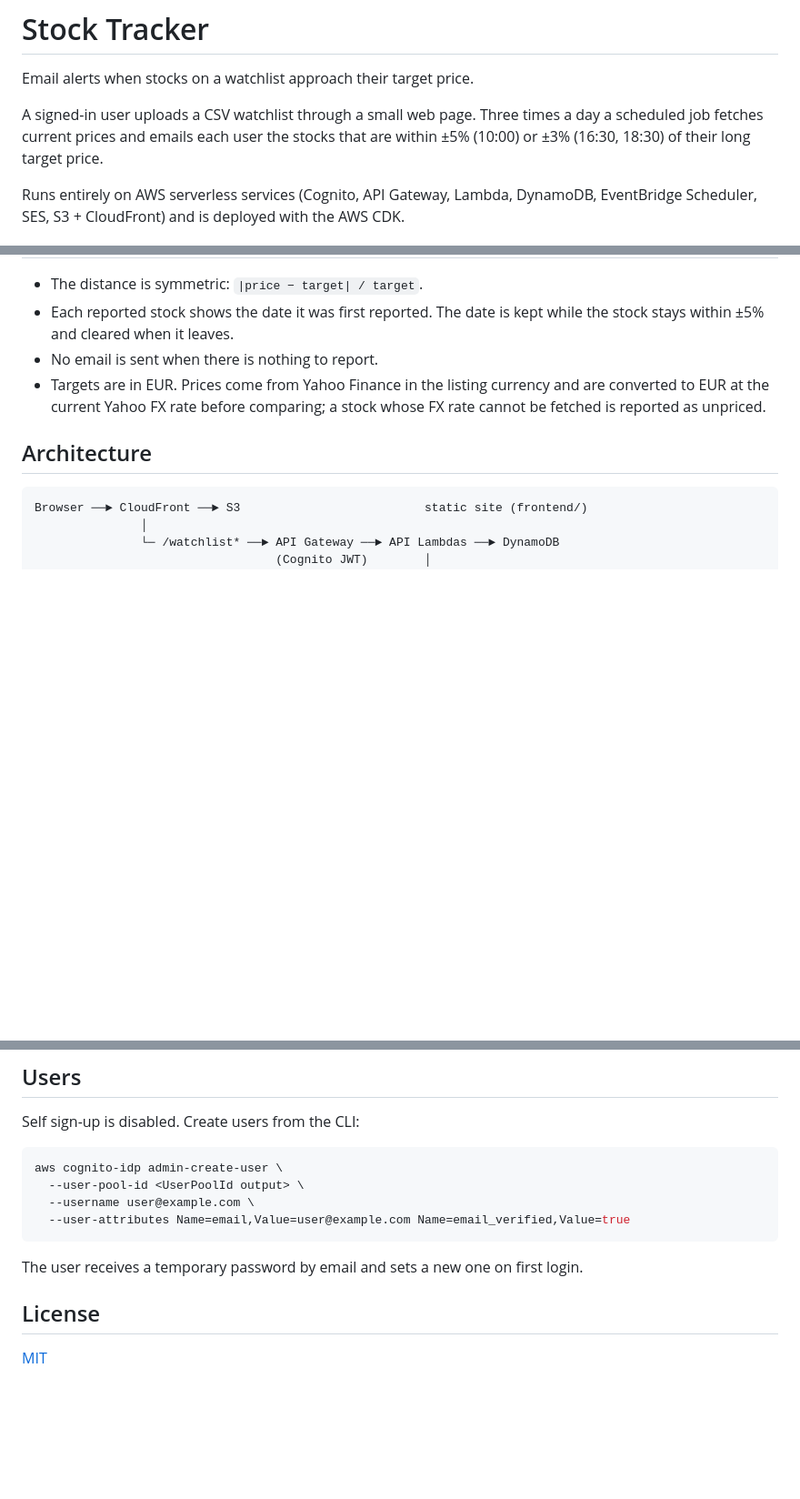
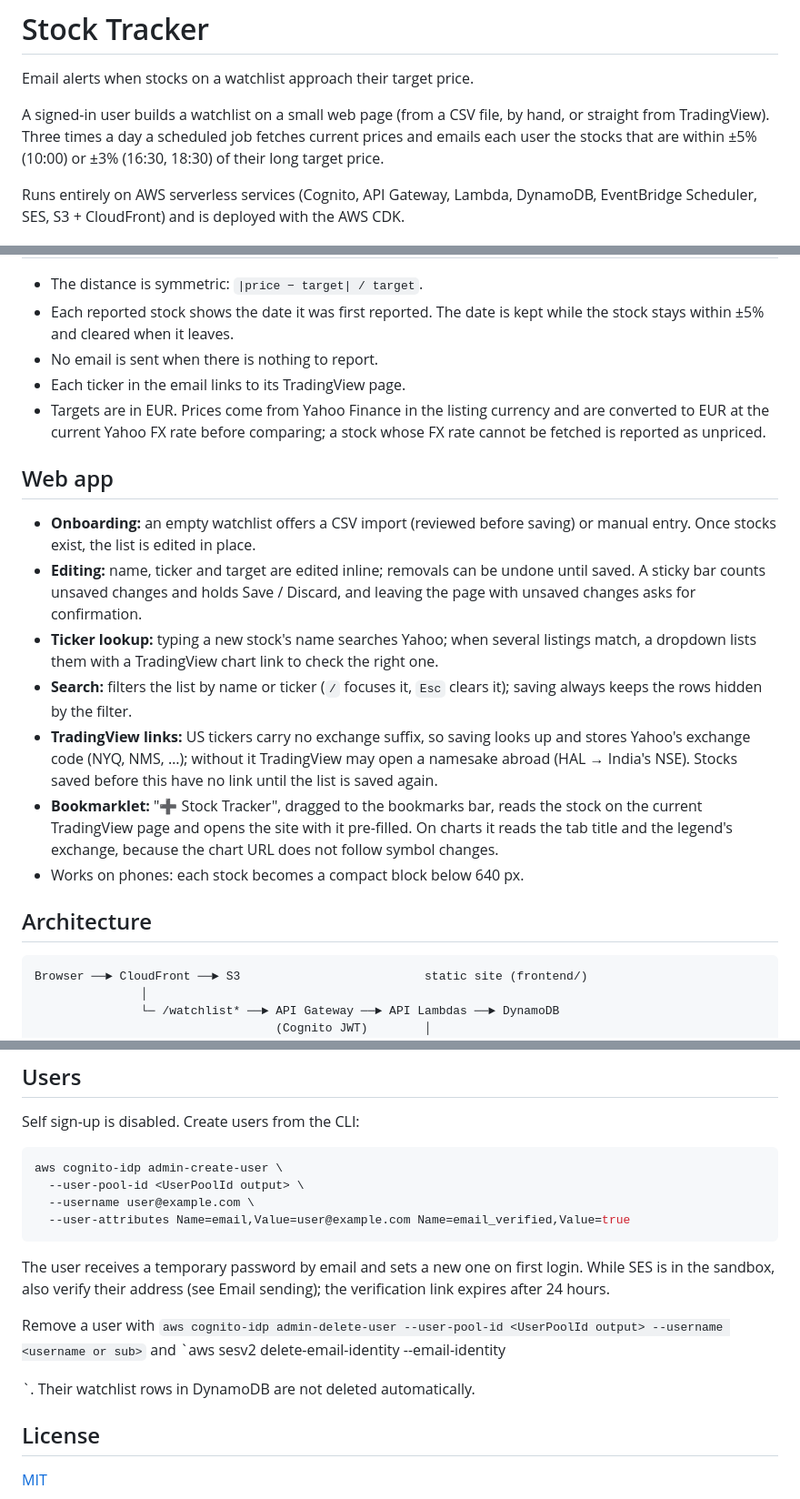
Before and after one commit to Drinkwhat/stock-tracker, a Markdown page: README.md, 3 parts joined by grey strips. Shown at 91% size. Drawn GitHub-style; blank space fills up the shorter version.

Commit message:
Document the web app features in the README

````diff
--- a/README.md
+++ b/README.md
@@ -2,9 +2,10 @@
 
 Email alerts when stocks on a watchlist approach their target price.
 
-A signed-in user uploads a CSV watchlist through a small web page. Three times a day a
-scheduled job fetches current prices and emails each user the stocks that are within
-±5% (10:00) or ±3% (16:30, 18:30) of their long target price.
+A signed-in user builds a watchlist on a small web page (from a CSV file, by hand, or
+straight from TradingView). Three times a day a scheduled job fetches current prices and
+emails each user the stocks that are within ±5% (10:00) or ±3% (16:30, 18:30) of their
+long target price.
 
 Runs entirely on AWS serverless services (Cognito, API Gateway, Lambda, DynamoDB,
 EventBridge Scheduler, SES, S3 + CloudFront) and is deployed with the AWS CDK.
@@ -22,9 +23,31 @@ Prices are checked Monday to Friday (Europe/Rome time):
 - Each reported stock shows the date it was first reported. The date is kept while the
   stock stays within ±5% and cleared when it leaves.
 - No email is sent when there is nothing to report.
+- Each ticker in the email links to its TradingView page.
 - Targets are in EUR. Prices come from Yahoo Finance in the listing currency and are
   converted to EUR at the current Yahoo FX rate before comparing; a stock whose FX rate
   cannot be fetched is reported as unpriced.
+
+## Web app
+
+- **Onboarding:** an empty watchlist offers a CSV import (reviewed before saving) or
+  manual entry. Once stocks exist, the list is edited in place.
+- **Editing:** name, ticker and target are edited inline; removals can be undone until
+  saved. A sticky bar counts unsaved changes and holds Save / Discard, and leaving the
+  page with unsaved changes asks for confirmation.
+- **Ticker lookup:** typing a new stock's name searches Yahoo; when several listings
+  match, a dropdown lists them with a TradingView chart link to check the right one.
+- **Search:** filters the list by name or ticker (`/` focuses it, `Esc` clears it);
+  saving always keeps the rows hidden by the filter.
+- **TradingView links:** US tickers carry no exchange suffix, so saving looks up and
+  stores Yahoo's exchange code (NYQ, NMS, …); without it TradingView may open a
+  namesake abroad (HAL → India's NSE). Stocks saved before this have no link until the
+  list is saved again.
+- **Bookmarklet:** "➕ Stock Tracker", dragged to the bookmarks bar, reads the stock on
+  the current TradingView page and opens the site with it pre-filled. On charts it reads
+  the tab title and the legend's exchange, because the chart URL does not follow symbol
+  changes.
+- Works on phones: each stock becomes a compact block below 640 px.
 
 ## Architecture
 
@@ -140,6 +164,12 @@ aws cognito-idp admin-create-user \
 ```
 
 The user receives a temporary password by email and sets a new one on first login.
+While SES is in the sandbox, also verify their address (see Email sending); the
+verification link expires after 24 hours.
+
+Remove a user with `aws cognito-idp admin-delete-user --user-pool-id <UserPoolId output>
+--username <username or sub>` and `aws sesv2 delete-email-identity --email-identity
+<address>`. Their watchlist rows in DynamoDB are not deleted automatically.
 
 ## License
 
````
Also changed, not shown: other parts of README.md (+2 -1 lines).
